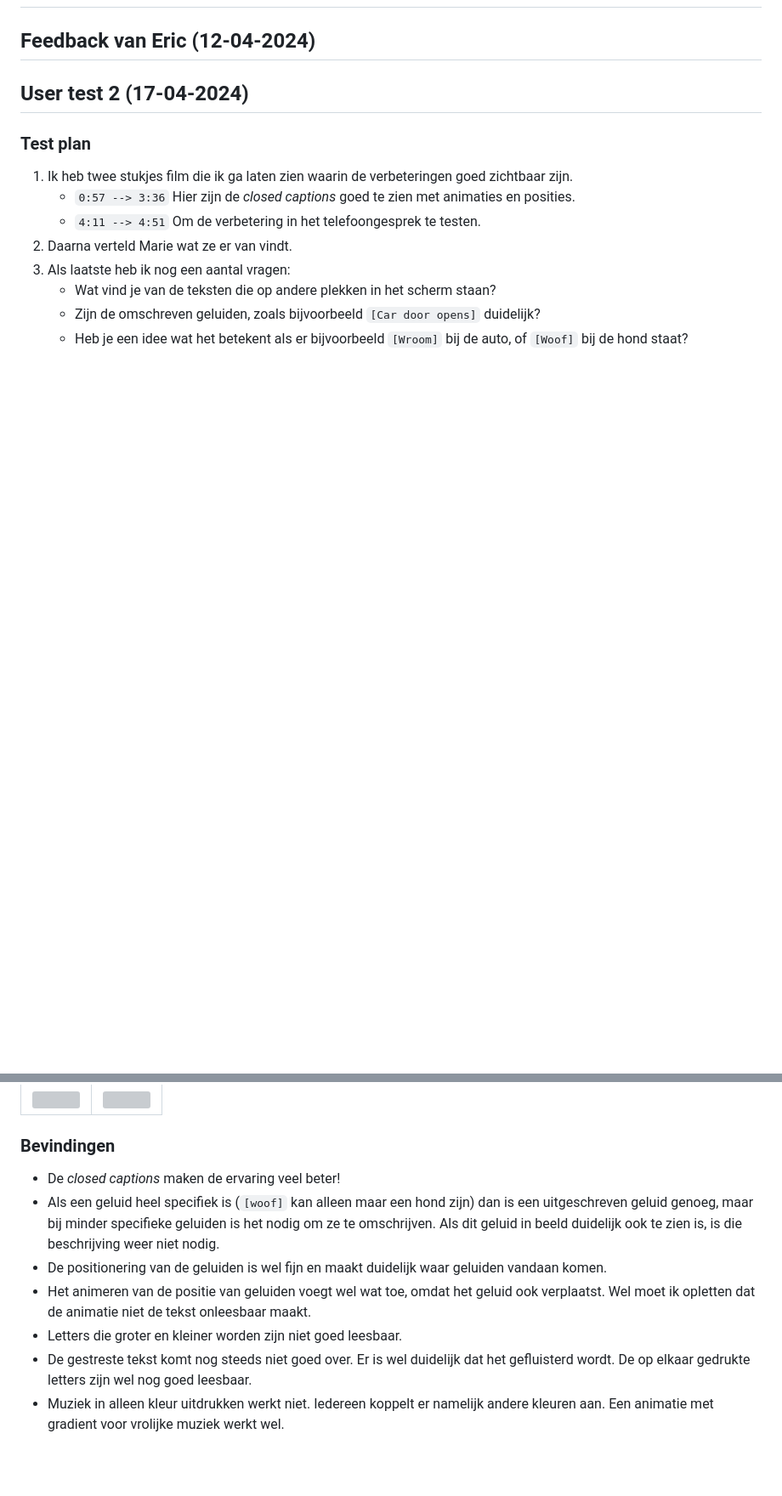
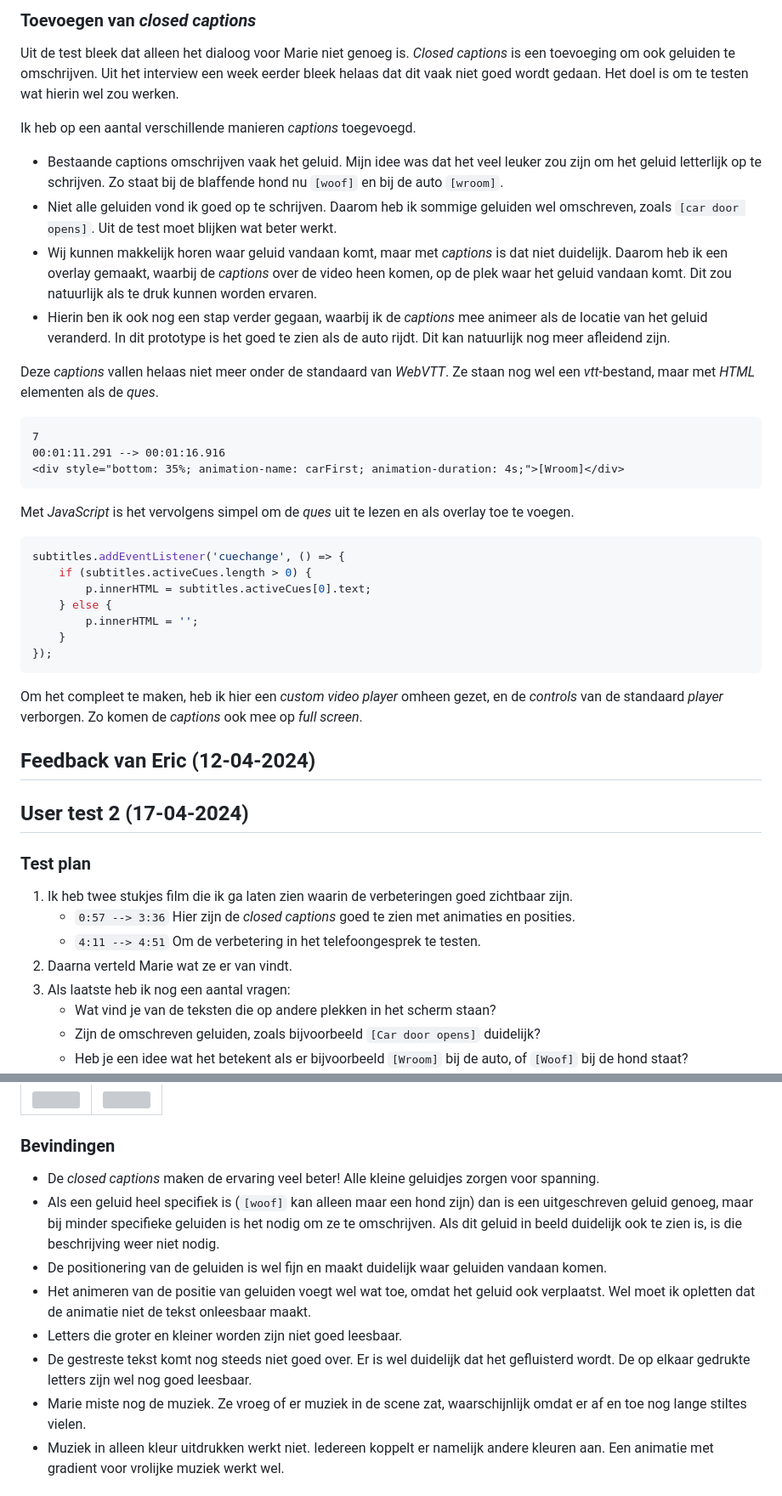
Before and after one commit to joppekoops/Human-Centered-Design, a Markdown page: README.md, 2 parts joined by grey strips. Shown at 85% size. Rendered like a GitHub page; blank space fills up the shorter version; grey boxes are pictures that could not be loaded.

Commit message:
Add second prototype documentation to readme

````diff
--- a/README.md
+++ b/README.md
@@ -153,3 +172,35 @@ Naast de mogelijkheden uit de legenda kunnen ook verschillende versies worden ge
+### Toevoegen van *closed captions*
+Uit de test bleek dat alleen het dialoog voor Marie niet genoeg is. *Closed captions* is een toevoeging om ook geluiden te omschrijven. Uit het interview een week eerder bleek helaas dat dit vaak niet goed wordt gedaan. Het doel is om te testen wat hierin wel zou werken.
+
+Ik heb op een aantal verschillende manieren *captions* toegevoegd.
+
+- Bestaande captions omschrijven vaak het geluid. Mijn idee was dat het veel leuker zou zijn om het geluid letterlijk op te schrijven. Zo staat bij de blaffende hond nu ```[woof]``` en bij de auto ```[wroom]```.
+- Niet alle geluiden vond ik goed op te schrijven. Daarom heb ik sommige geluiden wel omschreven, zoals ```[car door opens]```. Uit de test moet blijken wat beter werkt.
+- Wij kunnen makkelijk horen waar geluid vandaan komt, maar met *captions* is dat niet duidelijk. Daarom heb ik een overlay gemaakt, waarbij de *captions* over de video heen komen, op de plek waar het geluid vandaan komt. Dit zou natuurlijk als te druk kunnen worden ervaren.
+- Hierin ben ik ook nog een stap verder gegaan, waarbij ik de *captions* mee animeer als de locatie van het geluid veranderd. In dit prototype is het goed te zien als de auto rijdt. Dit kan natuurlijk nog meer afleidend zijn.
+
+Deze *captions* vallen helaas niet meer onder de standaard van *WebVTT*. Ze staan nog wel een *vtt*-bestand, maar met *HTML* elementen als de *ques*.
+
+```html
+7
+00:01:11.291 --> 00:01:16.916
+<div style="bottom: 35%; animation-name: carFirst; animation-duration: 4s;">[Wroom]</div>
+```
+
+Met *JavaScript* is het vervolgens simpel om de *ques* uit te lezen en als overlay toe te voegen.
+
+```js
+subtitles.addEventListener('cuechange', () => {
+	if (subtitles.activeCues.length > 0) {
+		p.innerHTML = subtitles.activeCues[0].text;
+	} else {
+		p.innerHTML = '';
+	}
+});
+```
+
+Om het compleet te maken, heb ik hier een *custom video player* omheen gezet, en de *controls* van de standaard *player* verborgen. Zo komen de *captions* ook mee op *full screen*.
+
 ## Feedback van Eric (12-04-2024)
 
 
@@ -173,12 +224,13 @@ Naast de mogelijkheden uit de legenda kunnen ook verschillende versies worden ge
 | ![](./readme-images/test2_3.webp) | ![](./readme-images/test2_4.webp) |
 
 ### Bevindingen
-- De *closed captions* maken de ervaring veel beter!
+- De *closed captions* maken de ervaring veel beter! Alle kleine geluidjes zorgen voor spanning.
 - Als een geluid heel specifiek is (```[woof]``` kan alleen maar een hond zijn) dan is een uitgeschreven geluid genoeg, maar bij minder specifieke geluiden is het nodig om ze te omschrijven. Als dit geluid in beeld duidelijk ook te zien is, is die beschrijving weer niet nodig.
 - De positionering van de geluiden is wel fijn en maakt duidelijk waar geluiden vandaan komen.
 - Het animeren van de positie van geluiden voegt wel wat toe, omdat het geluid ook verplaatst. Wel moet ik opletten dat de animatie niet de tekst onleesbaar maakt.
 - Letters die groter en kleiner worden zijn niet goed leesbaar.
 - De gestreste tekst komt nog steeds niet goed over. Er is wel duidelijk dat het gefluisterd wordt. De op elkaar gedrukte letters zijn wel nog goed leesbaar.
+- Marie miste nog de muziek. Ze vroeg of er muziek in de scene zat, waarschijnlijk omdat er af en toe nog lange stiltes vielen.
 - Muziek in alleen kleur uitdrukken werkt niet. Iedereen koppelt er namelijk andere kleuren aan. Een animatie met gradient voor vrolijke muziek werkt wel.
 
 ## Bronnen
````
Also changed, not shown: other parts of README.md (+19 -0 lines).
